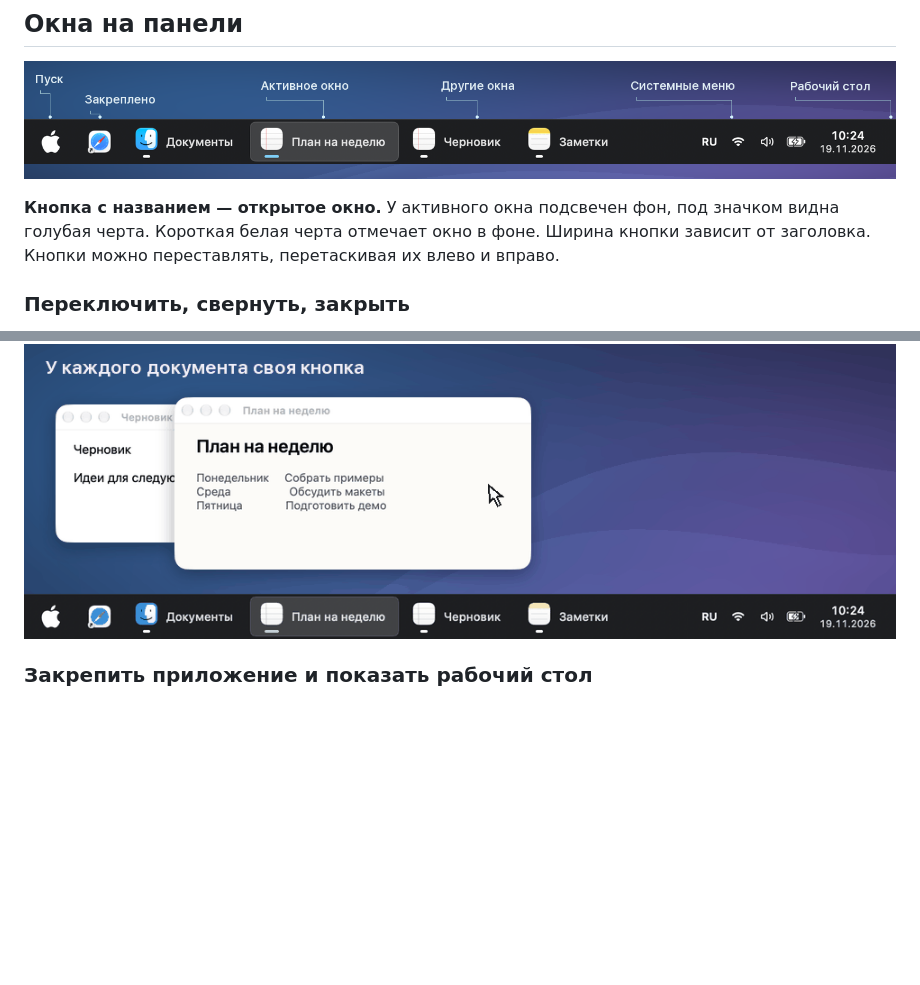
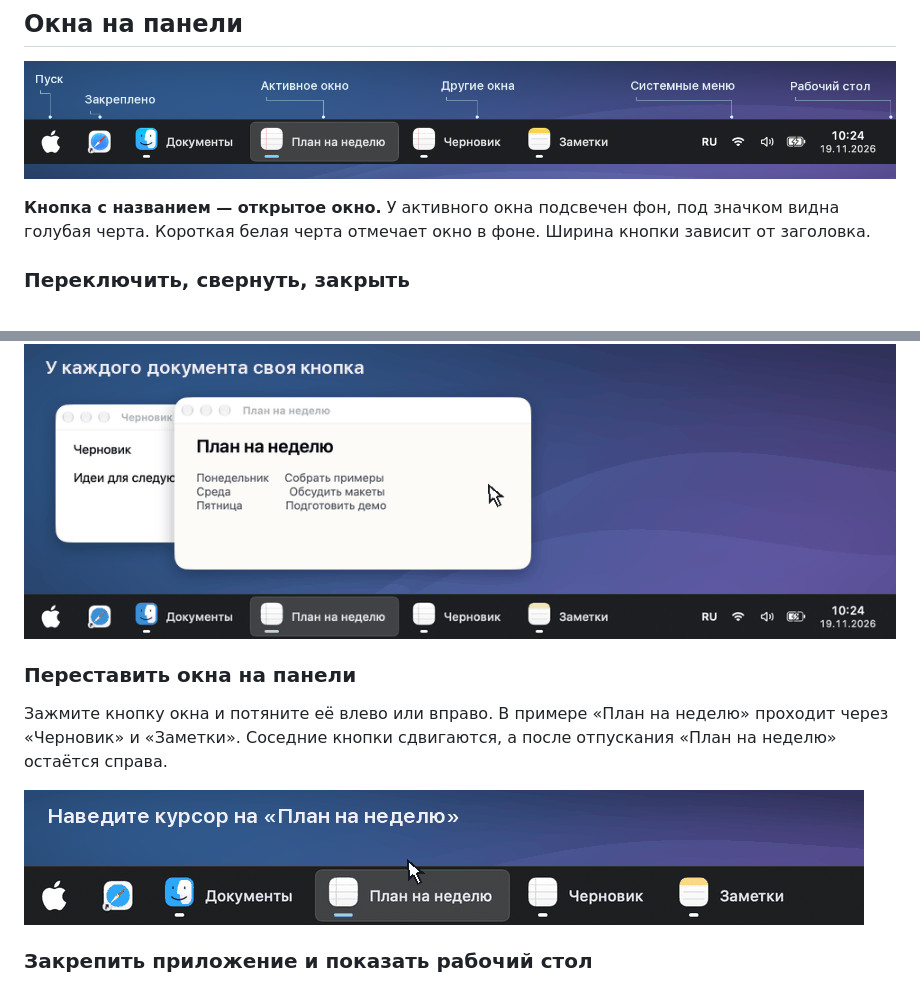
Before and after one commit to plakapenka/AltHome-Mac, a Markdown page: README.md, 2 parts joined by grey strips. GitHub-like rendering; pictures changed too: docs/media/window-order.gif (added); blank space fills up the shorter version.

Commit message:
Demonstrate dragging individual window buttons across the taskbar

```diff
--- a/README.md
+++ b/README.md
@@ -12,7 +12,7 @@
 
 ![Подписи к панели слева направо — Пуск, закреплённый значок, активное окно, другие окна, системные меню и правый край для показа рабочего стола](docs/media/taskbar-map.png)
 
-**Кнопка с названием — открытое окно.** У активного окна подсвечен фон, под значком видна голубая черта. Короткая белая черта отмечает окно в фоне. Ширина кнопки зависит от заголовка. Кнопки можно переставлять, перетаскивая их влево и вправо.
+**Кнопка с названием — открытое окно.** У активного окна подсвечен фон, под значком видна голубая черта. Короткая белая черта отмечает окно в фоне. Ширина кнопки зависит от заголовка.
 
 ### Переключить, свернуть, закрыть
 
@@ -21,6 +21,12 @@
 3. По правому клику доступны **«Закрыть окно»** и, для окон с изменяемым размером, **«Развернуть / вернуть размер»**. Развёрнутое таким способом окно оставляет место для панели.
 
 ![Два документа TextEdit. Клик сворачивает и возвращает первый документ, затем крестик в миниатюре закрывает его. Второй документ остаётся открытым](docs/media/windows.gif)
+
+### Переставить окна на панели
+
+Зажмите кнопку окна и потяните её влево или вправо. В примере «План на неделю» проходит через «Черновик» и «Заметки». Соседние кнопки сдвигаются, а после отпускания «План на неделю» остаётся справа.
+
+![Кнопка «План на неделю» подсвечивается, следует за курсором по горизонтали и занимает место после «Заметок»](docs/media/window-order.gif)
 
 ### Закрепить приложение и показать рабочий стол
 
```
